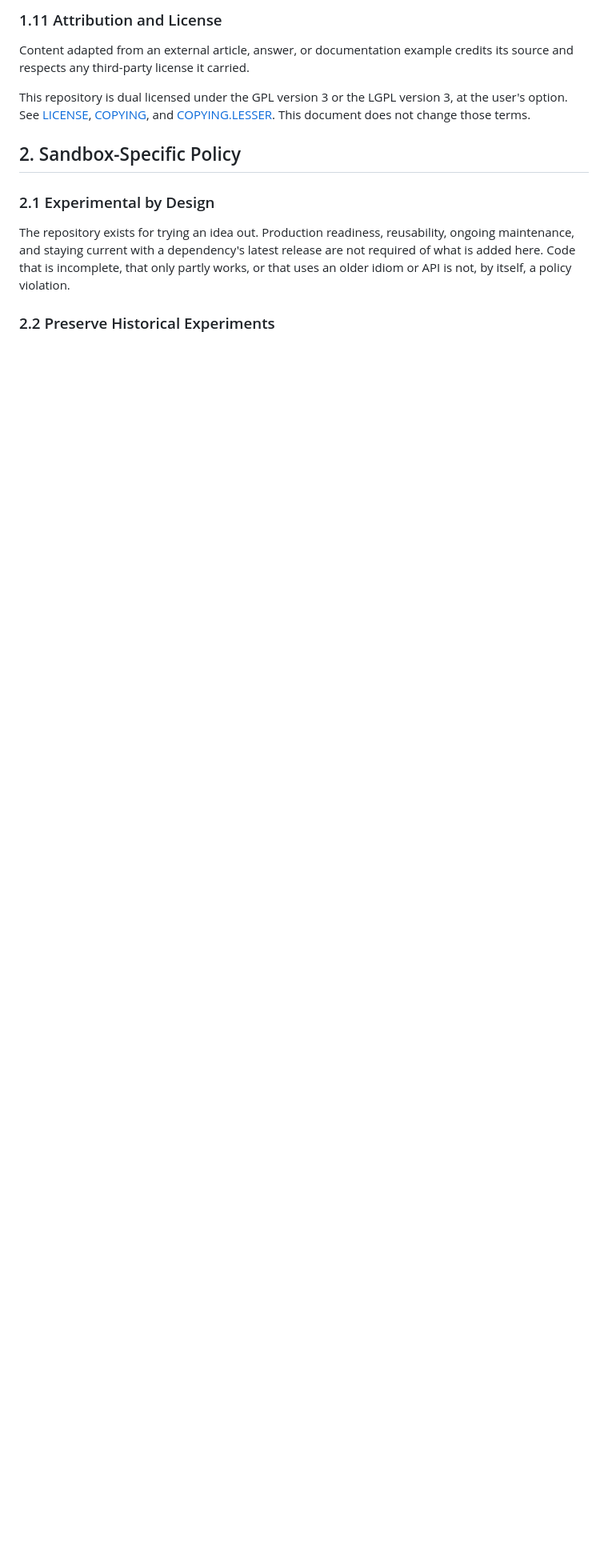
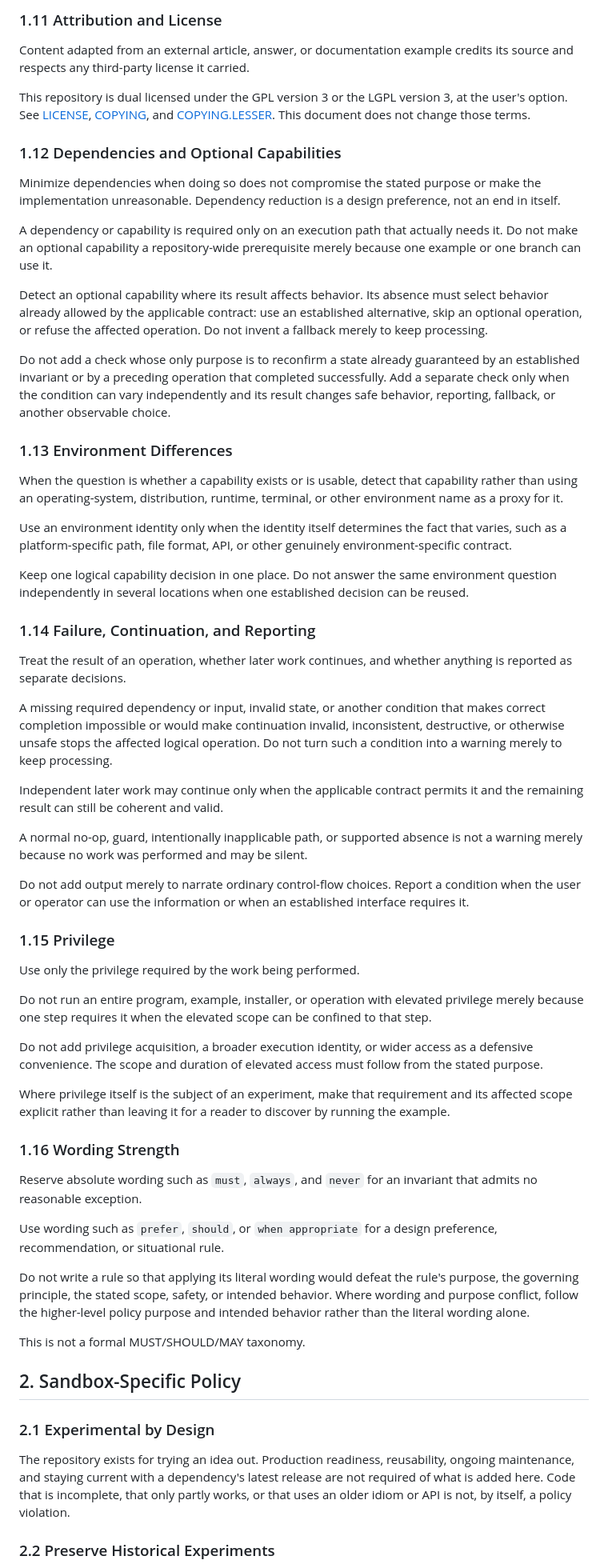
Before and after one commit to id774/sandbox, a Markdown page: doc/POLICY.md, the part around one of its changes. Shown at 80% size. Rendered like a GitHub page; blank space fills up the shorter version.

Commit message:
Generalize remaining sandbox policy principles

```diff
--- a/doc/POLICY.md
+++ b/doc/POLICY.md
@@ -287,6 +287,93 @@ This repository is dual licensed under the GPL version 3 or the LGPL version
 3, at the user's option. See [LICENSE](LICENSE.md), [COPYING](COPYING), and
 [COPYING.LESSER](COPYING.LESSER). This document does not change those terms.
 
+### 1.12 Dependencies and Optional Capabilities
+
+Minimize dependencies when doing so does not compromise the stated purpose or
+make the implementation unreasonable. Dependency reduction is a design
+preference, not an end in itself.
+
+A dependency or capability is required only on an execution path that actually
+needs it. Do not make an optional capability a repository-wide prerequisite
+merely because one example or one branch can use it.
+
+Detect an optional capability where its result affects behavior. Its absence
+must select behavior already allowed by the applicable contract: use an
+established alternative, skip an optional operation, or refuse the affected
+operation. Do not invent a fallback merely to keep processing.
+
+Do not add a check whose only purpose is to reconfirm a state already
+guaranteed by an established invariant or by a preceding operation that
+completed successfully. Add a separate check only when the condition can vary
+independently and its result changes safe behavior, reporting, fallback, or
+another observable choice.
+
+### 1.13 Environment Differences
+
+When the question is whether a capability exists or is usable, detect that
+capability rather than using an operating-system, distribution, runtime,
+terminal, or other environment name as a proxy for it.
+
+Use an environment identity only when the identity itself determines the fact
+that varies, such as a platform-specific path, file format, API, or other
+genuinely environment-specific contract.
+
+Keep one logical capability decision in one place. Do not answer the same
+environment question independently in several locations when one established
+decision can be reused.
+
+### 1.14 Failure, Continuation, and Reporting
+
+Treat the result of an operation, whether later work continues, and whether
+anything is reported as separate decisions.
+
+A missing required dependency or input, invalid state, or another condition
+that makes correct completion impossible or would make continuation invalid,
+inconsistent, destructive, or otherwise unsafe stops the affected logical
+operation. Do not turn such a condition into a warning merely to keep
+processing.
+
+Independent later work may continue only when the applicable contract permits
+it and the remaining result can still be coherent and valid.
+
+A normal no-op, guard, intentionally inapplicable path, or supported absence is
+not a warning merely because no work was performed and may be silent.
+
+Do not add output merely to narrate ordinary control-flow choices. Report a
+condition when the user or operator can use the information or when an
+established interface requires it.
+
+### 1.15 Privilege
+
+Use only the privilege required by the work being performed.
+
+Do not run an entire program, example, installer, or operation with elevated
+privilege merely because one step requires it when the elevated scope can be
+confined to that step.
+
+Do not add privilege acquisition, a broader execution identity, or wider
+access as a defensive convenience. The scope and duration of elevated access
+must follow from the stated purpose.
+
+Where privilege itself is the subject of an experiment, make that requirement
+and its affected scope explicit rather than leaving it for a reader to discover
+by running the example.
+
+### 1.16 Wording Strength
+
+Reserve absolute wording such as `must`, `always`, and `never` for an invariant
+that admits no reasonable exception.
+
+Use wording such as `prefer`, `should`, or `when appropriate` for a design
+preference, recommendation, or situational rule.
+
+Do not write a rule so that applying its literal wording would defeat the
+rule's purpose, the governing principle, the stated scope, safety, or intended
+behavior. Where wording and purpose conflict, follow the higher-level policy
+purpose and intended behavior rather than the literal wording alone.
+
+This is not a formal MUST/SHOULD/MAY taxonomy.
+
 ## 2. Sandbox-Specific Policy
 
 ### 2.1 Experimental by Design
```
Also changed, not shown: other parts of doc/POLICY.md (+7 -19 lines).
